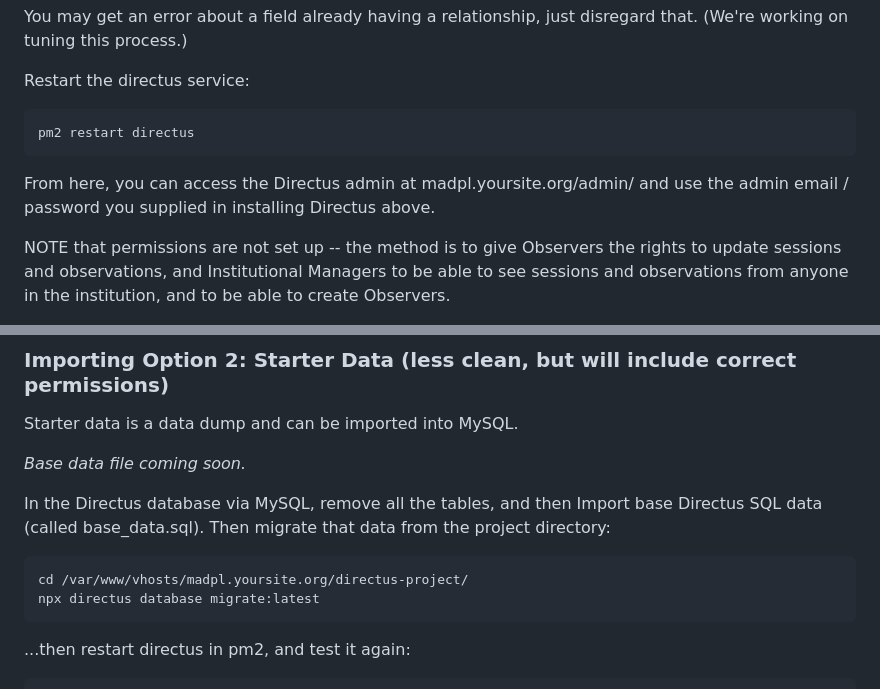
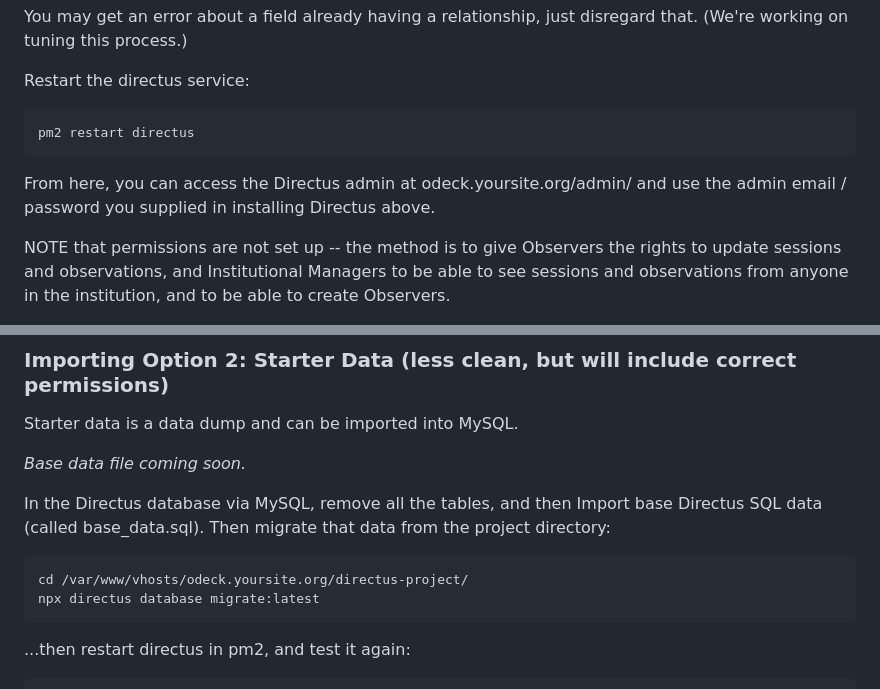
Before and after one commit to bytestudios/observation-deck, a Markdown page: README.md, 2 parts joined by grey strips. Drawn GitHub-style.

````diff
--- a/README.md
+++ b/README.md
@@ -231,7 +231,7 @@ Restart the directus service:
 pm2 restart directus
 ```
 
-From here, you can access the Directus admin at madpl.yoursite.org/admin/ and use the admin email / password you supplied in installing Directus above.
+From here, you can access the Directus admin at odeck.yoursite.org/admin/ and use the admin email / password you supplied in installing Directus above.
 
 NOTE that permissions are not set up -- the method is to give Observers the rights to update sessions and observations, and Institutional Managers to be able to see sessions and observations from anyone in the institution, and to be able to create Observers.
 
@@ -243,7 +243,7 @@ _Base data file coming soon._
 
 In the Directus database via MySQL, remove all the tables, and then Import base Directus SQL data (called base_data.sql). Then migrate that data from the project directory:
 ```
-cd /var/www/vhosts/madpl.yoursite.org/directus-project/
+cd /var/www/vhosts/odeck.yoursite.org/directus-project/
 npx directus database migrate:latest
 ```
 ...then restart directus in pm2, and test it again:
````
Also changed, not shown: other parts of README.md (+4 -4 lines).
